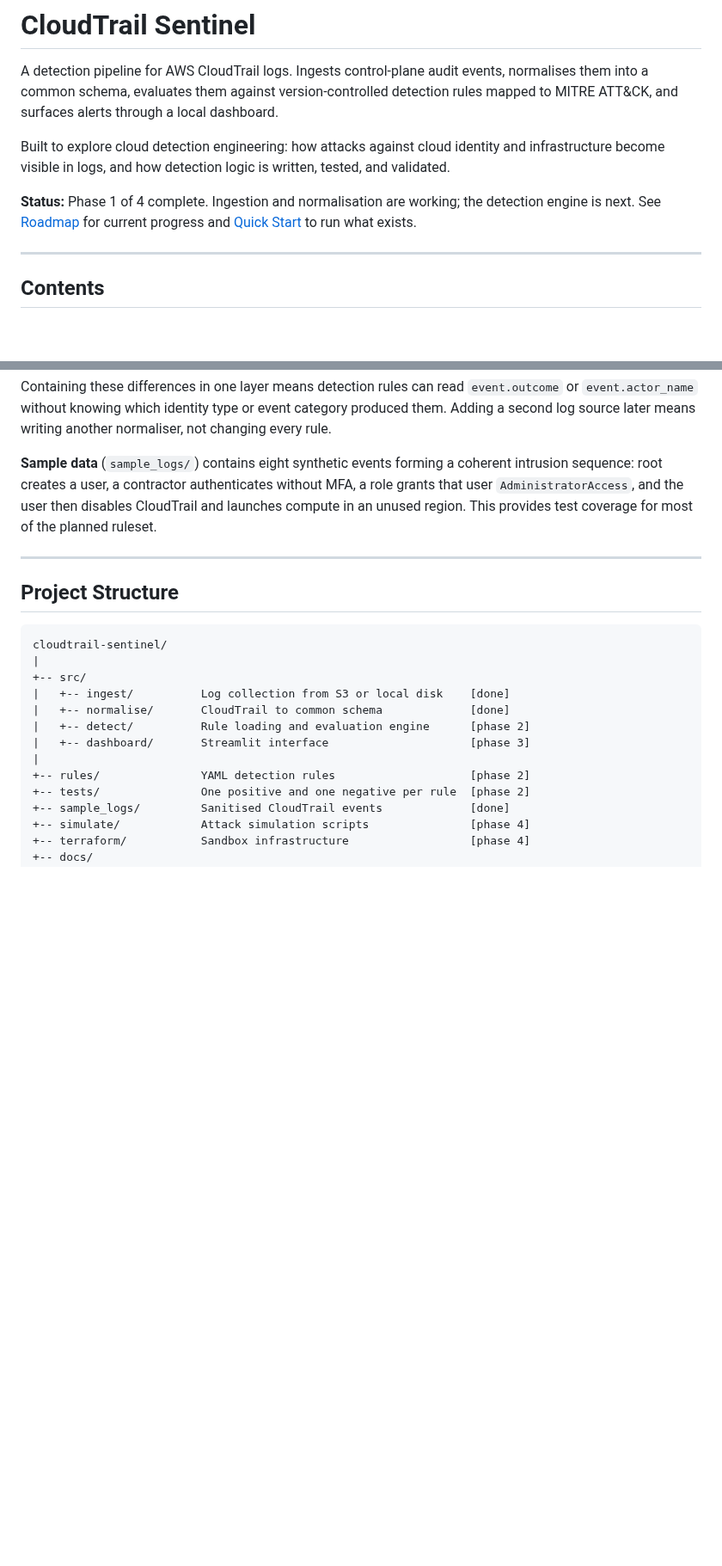
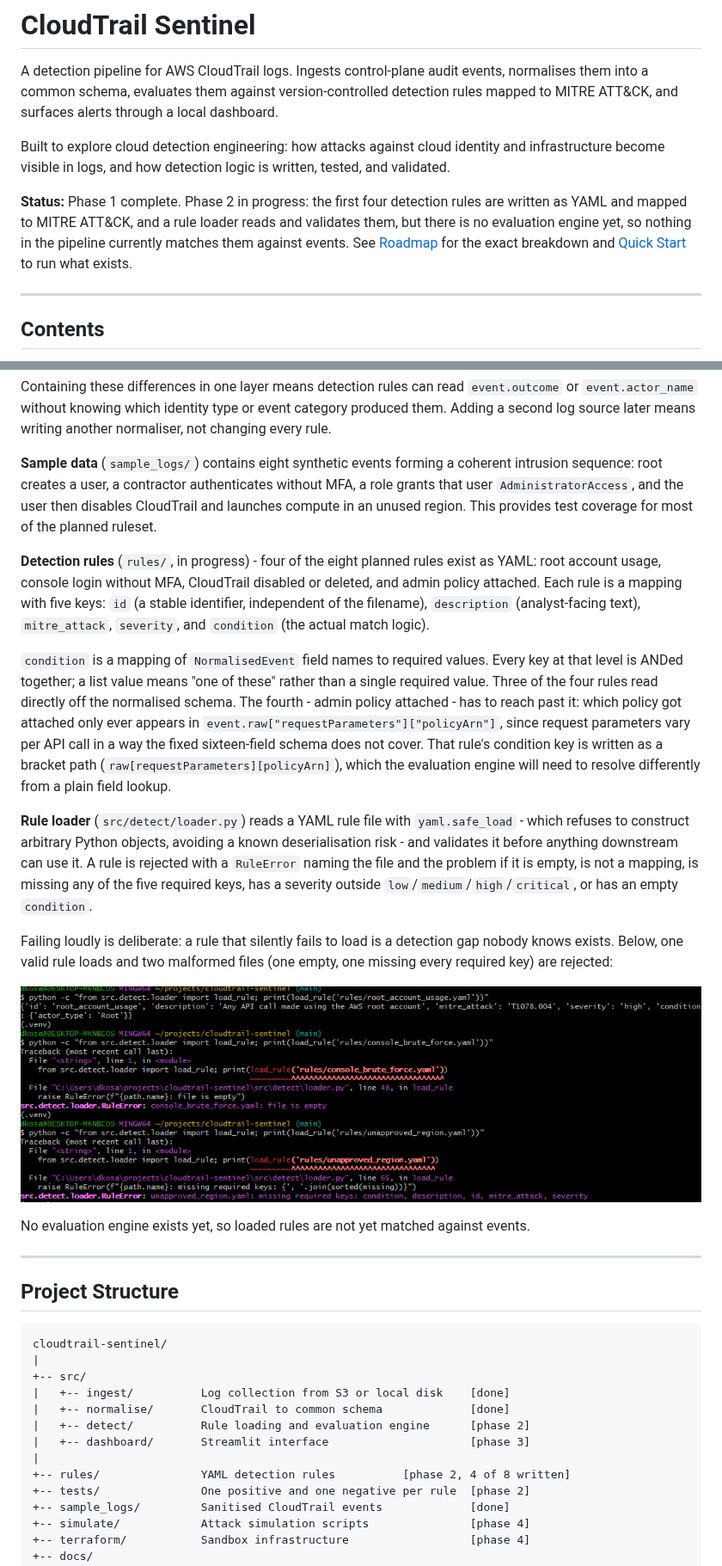
Before and after one commit to danielkosatka/cloudtrail-sentinel, a Markdown page: README.md, 2 parts joined by grey strips. Shown at 86% size. Rendered like a GitHub page; pictures changed too: docs/images/rule_loader_validation.png (added); blank space fills up the shorter version.

Commit message:
Add rule loader screenshot and update README

```diff
--- a/README.md
+++ b/README.md
@@ -9,9 +9,12 @@ Built to explore cloud detection engineering: how attacks against cloud
 identity and infrastructure become visible in logs, and how detection
 logic is written, tested, and validated.
 
-**Status:** Phase 1 of 4 complete. Ingestion and normalisation are
-working; the detection engine is next. See [Roadmap](#roadmap) for
-current progress and [Quick Start](#quick-start) to run what exists.
+**Status:** Phase 1 complete. Phase 2 in progress: the first four
+detection rules are written as YAML and mapped to MITRE ATT&CK, and a
+rule loader reads and validates them, but there is no evaluation
+engine yet, so nothing in the pipeline currently matches them against
+events. See [Roadmap](#roadmap) for the exact
+breakdown and [Quick Start](#quick-start) to run what exists.
 
 ---
 
@@ -251,6 +264,43 @@ authenticates without MFA, a role grants that user `AdministratorAccess`,
 and the user then disables CloudTrail and launches compute in an unused
 region. This provides test coverage for most of the planned ruleset.
 
+**Detection rules** (`rules/`, in progress) - four of the eight planned
+rules exist as YAML: root account usage, console login without MFA,
+CloudTrail disabled or deleted, and admin policy attached. Each rule is
+a mapping with five keys: `id` (a stable identifier, independent of the
+filename), `description` (analyst-facing text), `mitre_attack`,
+`severity`, and `condition` (the actual match logic).
+
+`condition` is a mapping of `NormalisedEvent` field names to required
+values. Every key at that level is ANDed together; a list value means
+"one of these" rather than a single required value. Three of the four
+rules read directly off the normalised schema. The fourth - admin
+policy attached - has to reach past it: which policy got attached only
+ever appears in `event.raw["requestParameters"]["policyArn"]`, since
+request parameters vary per API call in a way the fixed sixteen-field
+schema does not cover. That rule's condition key is written as a
+bracket path (`raw[requestParameters][policyArn]`), which the
+evaluation engine will need to resolve differently from a plain field
+lookup.
+
+**Rule loader** (`src/detect/loader.py`) reads a YAML rule file with
+`yaml.safe_load` - which refuses to construct arbitrary Python objects,
+avoiding a known deserialisation risk - and validates it before
+anything downstream can use it. A rule is rejected with a `RuleError`
+naming the file and the problem if it is empty, is not a mapping, is
+missing any of the five required keys, has a severity outside
+`low`/`medium`/`high`/`critical`, or has an empty `condition`.
+
+Failing loudly is deliberate: a rule that silently fails to load is a
+detection gap nobody knows exists. Below, one valid rule loads and two
+malformed files (one empty, one missing every required key) are
+rejected:
+
+![Rule loader accepting a valid rule and rejecting two malformed files](docs/images/rule_loader_validation.png)
+
+No evaluation engine exists yet, so loaded rules are not yet matched
+against events.
+
 ---
 
 ## Project Structure
@@ -264,7 +314,7 @@ cloudtrail-sentinel/
 |   +-- detect/          Rule loading and evaluation engine      [phase 2]
 |   +-- dashboard/       Streamlit interface                     [phase 3]
 |
-+-- rules/               YAML detection rules                    [phase 2]
++-- rules/               YAML detection rules          [phase 2, 4 of 8 written]
 +-- tests/               One positive and one negative per rule  [phase 2]
 +-- sample_logs/         Sanitised CloudTrail events             [done]
 +-- simulate/            Attack simulation scripts               [phase 4]
```
Also changed, not shown: other parts of README.md (+32 -18 lines).
